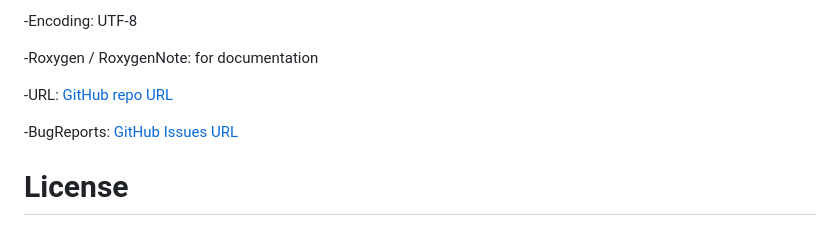
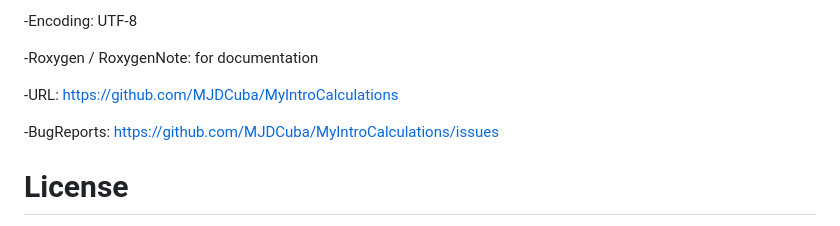
Before and after one commit to MJDCuba/MyIntroCalculations, a Markdown page: Readme.md, the part around the change. Drawn GitHub-style.

```diff
--- a/Readme.md
+++ b/Readme.md
@@ -92,9 +92,9 @@ These fields are included in the DESCRIPTION file:
 
 -Roxygen / RoxygenNote: for documentation
 
--URL: [GitHub repo URL](https://github.com/MJDCuba/MyIntroCalculations)
+-URL: https://github.com/MJDCuba/MyIntroCalculations
 
--BugReports: [GitHub Issues URL](https://github.com/MJDCuba/MyIntroCalculations/issues)
+-BugReports: https://github.com/MJDCuba/MyIntroCalculations/issues
 
 # License
 This package uses the MIT License, a permissive open-source license that allows reuse with minimal restriction.
```
